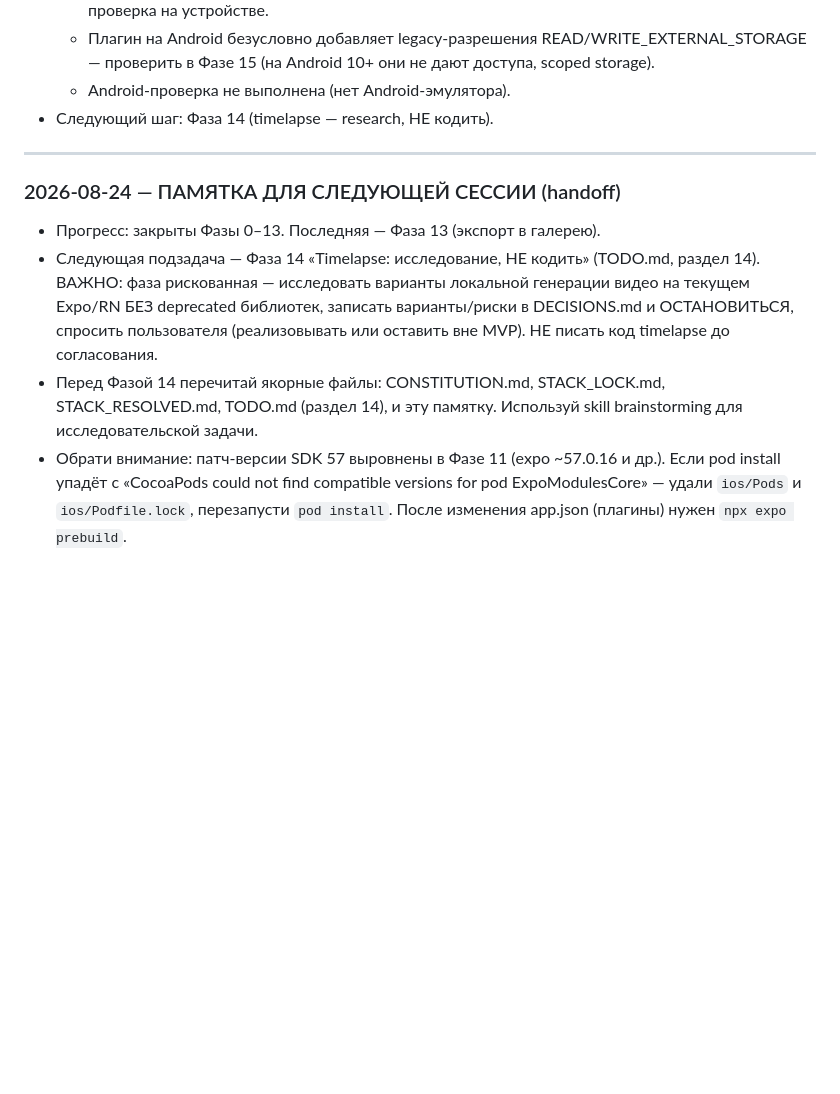
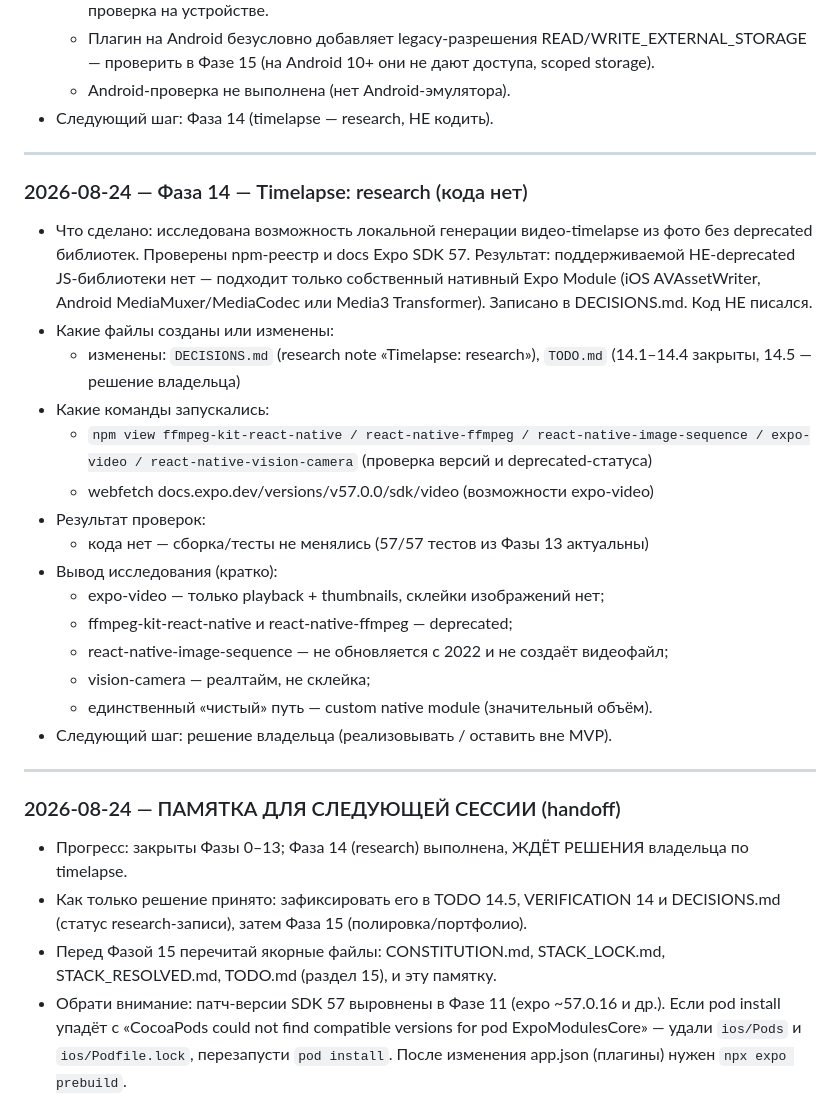
Before and after one commit to AleksMolch/progress-visualizer-app, a Markdown page: PROGRESS.md, the part around the change. GitHub-like rendering; blank space fills up the shorter version.

```diff
--- a/PROGRESS.md
+++ b/PROGRESS.md
@@ -626,17 +626,41 @@
 
 ---
 
+### 2026-08-24 — Фаза 14 — Timelapse: research (кода нет)
+
+- Что сделано: исследована возможность локальной генерации видео-timelapse из
+  фото без deprecated библиотек. Проверены npm-реестр и docs Expo SDK 57.
+  Результат: поддерживаемой НЕ-deprecated JS-библиотеки нет — подходит только
+  собственный нативный Expo Module (iOS AVAssetWriter, Android MediaMuxer/MediaCodec
+  или Media3 Transformer). Записано в DECISIONS.md. Код НЕ писался.
+- Какие файлы созданы или изменены:
+  - изменены: `DECISIONS.md` (research note «Timelapse: research»), `TODO.md`
+    (14.1–14.4 закрыты, 14.5 — решение владельца)
+- Какие команды запускались:
+  - `npm view ffmpeg-kit-react-native / react-native-ffmpeg /
+    react-native-image-sequence / expo-video / react-native-vision-camera`
+    (проверка версий и deprecated-статуса)
+  - webfetch docs.expo.dev/versions/v57.0.0/sdk/video (возможности expo-video)
+- Результат проверок:
+  - кода нет — сборка/тесты не менялись (57/57 тестов из Фазы 13 актуальны)
+- Вывод исследования (кратко):
+  - expo-video — только playback + thumbnails, склейки изображений нет;
+  - ffmpeg-kit-react-native и react-native-ffmpeg — deprecated;
+  - react-native-image-sequence — не обновляется с 2022 и не создаёт видеофайл;
+  - vision-camera — реалтайм, не склейка;
+  - единственный «чистый» путь — custom native module (значительный объём).
+- Следующий шаг: решение владельца (реализовывать / оставить вне MVP).
+
+---
+
 ### 2026-08-24 — ПАМЯТКА ДЛЯ СЛЕДУЮЩЕЙ СЕССИИ (handoff)
 
-- Прогресс: закрыты Фазы 0–13. Последняя — Фаза 13 (экспорт в галерею).
-- Следующая подзадача — Фаза 14 «Timelapse: исследование, НЕ кодить»
-  (TODO.md, раздел 14). ВАЖНО: фаза рискованная — исследовать варианты
-  локальной генерации видео на текущем Expo/RN БЕЗ deprecated библиотек,
-  записать варианты/риски в DECISIONS.md и ОСТАНОВИТЬСЯ, спросить пользователя
-  (реализовывать или оставить вне MVP). НЕ писать код timelapse до согласования.
-- Перед Фазой 14 перечитай якорные файлы: CONSTITUTION.md, STACK_LOCK.md,
-  STACK_RESOLVED.md, TODO.md (раздел 14), и эту памятку. Используй skill
-  brainstorming для исследовательской задачи.
+- Прогресс: закрыты Фазы 0–13; Фаза 14 (research) выполнена, ЖДЁТ РЕШЕНИЯ
+  владельца по timelapse.
+- Как только решение принято: зафиксировать его в TODO 14.5, VERIFICATION 14
+  и DECISIONS.md (статус research-записи), затем Фаза 15 (полировка/портфолио).
+- Перед Фазой 15 перечитай якорные файлы: CONSTITUTION.md, STACK_LOCK.md,
+  STACK_RESOLVED.md, TODO.md (раздел 15), и эту памятку.
 - Обрати внимание: патч-версии SDK 57 выровнены в Фазе 11 (expo ~57.0.16 и др.).
   Если pod install упадёт с «CocoaPods could not find compatible versions for
   pod ExpoModulesCore» — удали `ios/Pods` и `ios/Podfile.lock`, перезапусти
```
Also changed, not shown: DECISIONS.md (+51 -0 lines), TODO.md (+7 -7 lines).
